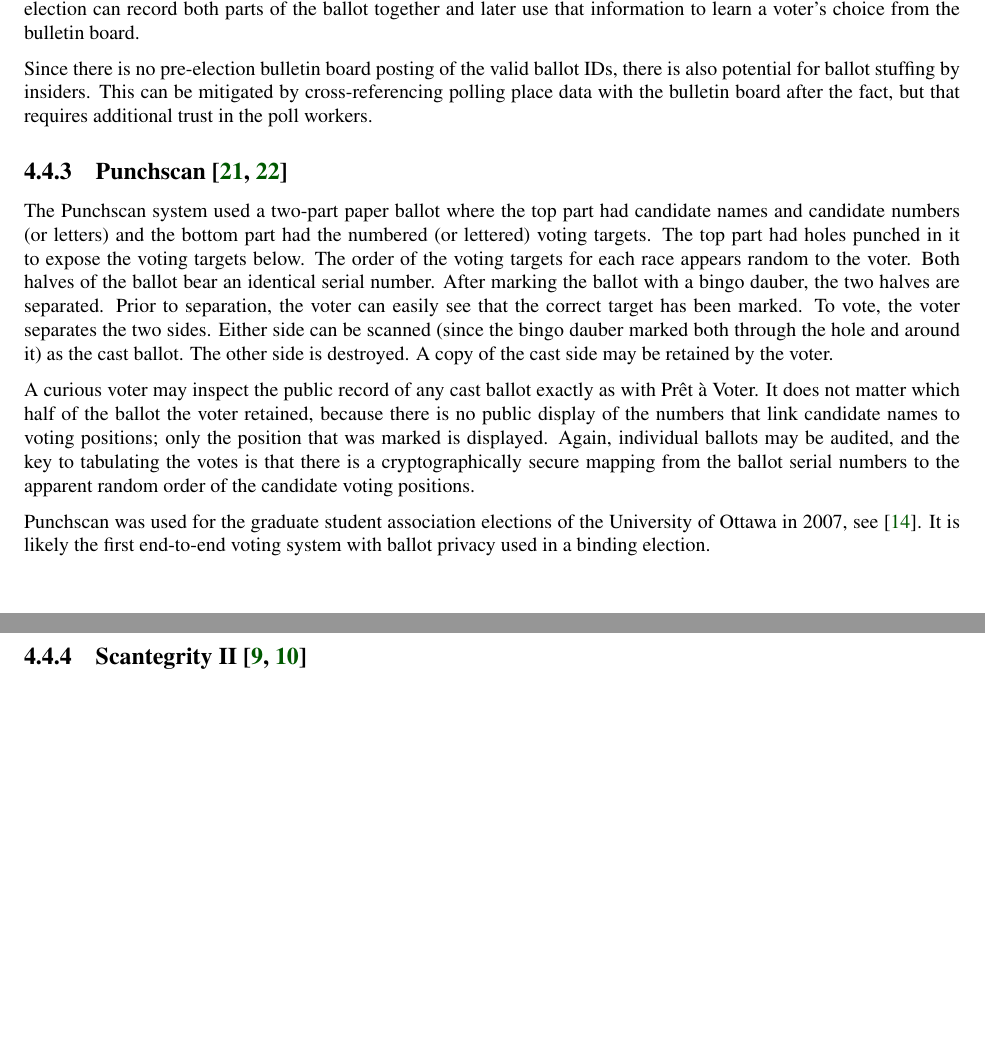
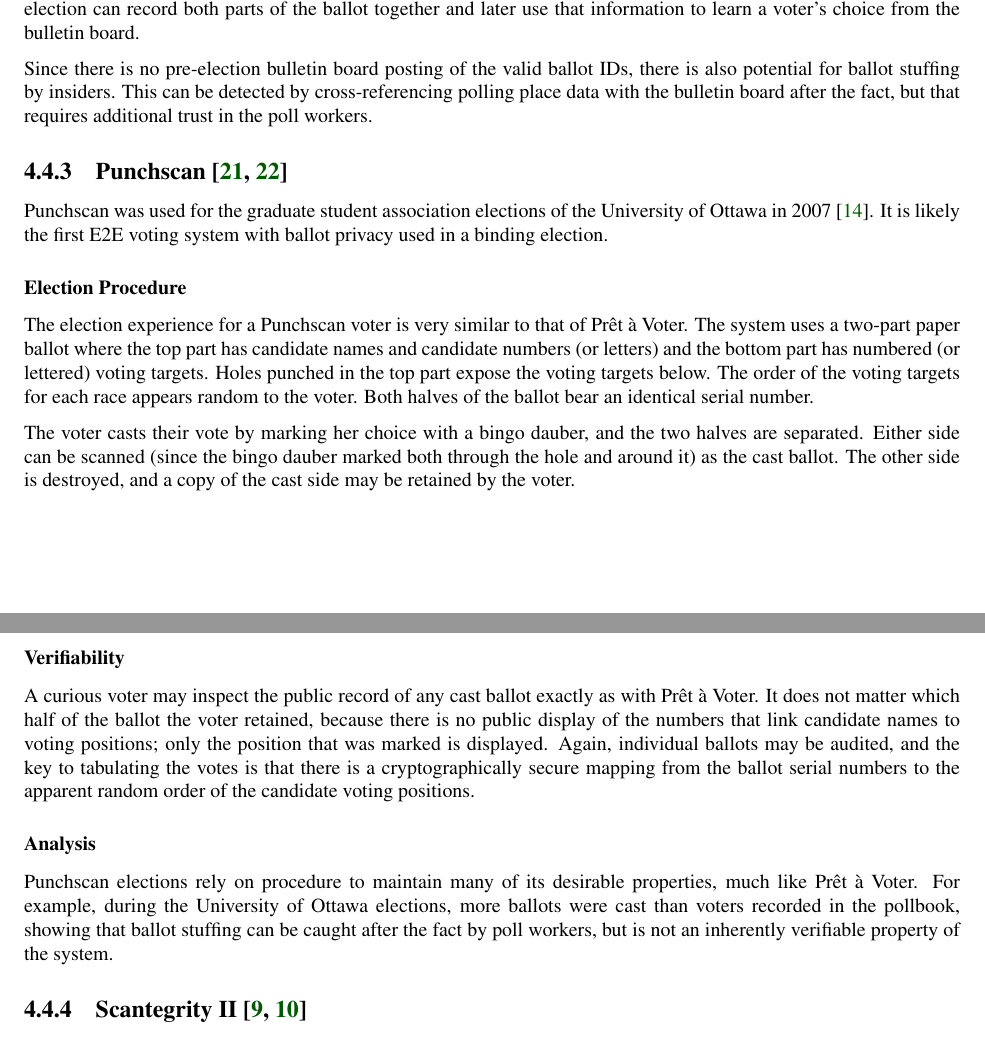
Before and after one commit to GaloisInc/e2eviv, a LaTeX thesis (report/report.tex, which reads report/e2e_viv_explained.tex): two parts of pages 15 and 16 of 44, joined at a grey line, cut so that both start at the same text, the shorter picture padded with empty space. Compiled offline with pdfLaTeX.

Commit message:
Punchscan overview

```diff
--- a/report/e2e_viv_explained.tex
+++ b/report/e2e_viv_explained.tex
@@ -268,54 +270,70 @@
 
 Since there is no pre-election bulletin board posting of the valid
 ballot IDs, there is also potential for ballot stuffing by
-insiders. This can be mitigated by cross-referencing polling place
+insiders. This can be detected by cross-referencing polling place
 data with the bulletin board after the fact, but that requires
 additional trust in the poll workers.
 
 \subsection{Punchscan~\cite{popoveniuc2006,popoveniuc2010punchscan}}
+\label{sec:punchscan}
 
-The Punchscan system used a two-part paper ballot where the top part
-had candidate names and candidate numbers (or letters) and the bottom
-part had the numbered (or lettered) voting targets.  The top part had
-holes punched in it to expose the voting targets below.  The order of
-the voting targets for each race appears random to the voter.  Both
-halves of the ballot bear an identical serial number.  After marking
-the ballot with a bingo dauber, the two halves are separated.  Prior
-to separation, the voter can easily see that the correct target has
-been marked.  To vote, the voter separates the two sides.  Either side
-can be scanned (since the bingo dauber marked both through the hole
-and around it) as the cast ballot. The other side is destroyed. A copy
-of the cast side may be retained by the voter.
+Punchscan was used for the graduate student association elections of
+the University of Ottawa in 2007~\cite{essex2007}. It is likely
+the first E2E voting system with ballot privacy used in a binding
+election.
+
+\subsubsection{Election Procedure}
+
+The election experience for a Punchscan voter is very similar to that
+of Prêt à Voter. The system uses a two-part paper ballot where the top
+part has candidate names and candidate numbers (or letters) and the
+bottom part has numbered (or lettered) voting targets. Holes punched
+in the top part expose the voting targets below. The order of the
+voting targets for each race appears random to the voter. Both halves
+of the ballot bear an identical serial number.
+
+The voter casts their vote by marking her choice with a bingo dauber,
+and the two halves are separated. Either side can be scanned (since
+the bingo dauber marked both through the hole and around it) as the
+cast ballot. The other side is destroyed, and a copy of the cast side
+may be retained by the voter.
+
+\subsubsection{Verifiability}
 
 A curious voter may inspect the public record of any cast ballot
 exactly as with Prêt à Voter. It does not matter which half of the
 ballot the voter retained, because there is no public display of the
 numbers that link candidate names to voting positions; only the
-position that was marked is displayed.  Again, individual ballots may
+position that was marked is displayed. Again, individual ballots may
 be audited, and the key to tabulating the votes is that there is a
 cryptographically secure mapping from the ballot serial numbers to the
 apparent random order of the candidate voting positions.
 
-Punchscan was used for the graduate student association elections of
-the University of Ottawa in 2007, see~\cite{essex2007}. It is likely
-the first end-to-end voting system with ballot privacy used in a
-binding election.
+\subsubsection{Analysis}
+
+Punchscan elections rely on procedure to maintain many of its
+desirable properties, much like Prêt à Voter. For example, during the
+University of Ottawa elections, more ballots were cast than voters
+recorded in the pollbook, showing that ballot stuffing can be caught
+after the fact by poll workers, but is not an inherently verifiable
+property of the system.
+
 
 \subsection{Scantegrity II~\cite{chaum2008,chaum2009}}
 
 Scantegrity II (Invisible Ink) allows end-to-end cryptographic
-verification of optical-scan paper ballots.  Scantegrity ballots may
+verification of optical-scan paper ballots. Scantegrity ballots may
 be fully compatible with conventional optical scan vote tabulation
 equipment, but are voted using a marking pen filled with invisible
-ink.  When the voter marks a target on the ballot, the ink in the pen
+ink. When the voter marks a target on the ballot, the ink in the pen
 reacts with invisible ink on the paper to disclose a three-letter
-alphanumeric code in the marked voting target.  A voter who takes note
+alphanumeric code in the marked voting target. A voter who takes note
 of this code and the ballot ID number may check a public bulletin
 board to check that the ballot was indeed tabulated.
 
 As with Punchscan and Prêt à Voter, there is a cryptographically
 secure mapping from the ballot ID number to the code disclosed when
-the voter marks a voting target.  The code is displayed on the public
+the voter marks a voting target. The code is displayed on the public
 bulletin board, and public verification of the decryption and tally of
 the contents of the bulletin board proceeds in a manner similar to
 that of Punchscan for the system fielded in Takoma Park, and in a
```
Also changed, not shown: report/e2e_viv_explained.tex (32 more changed lines).
